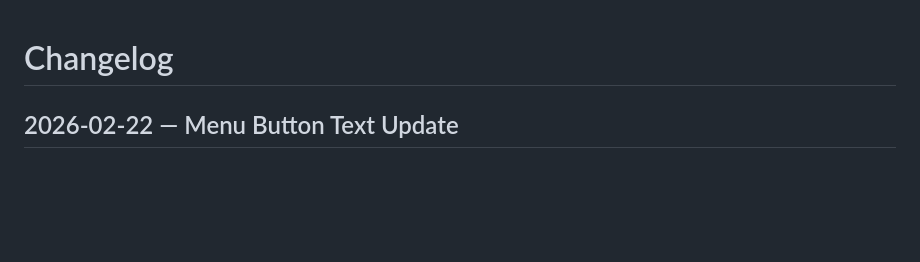
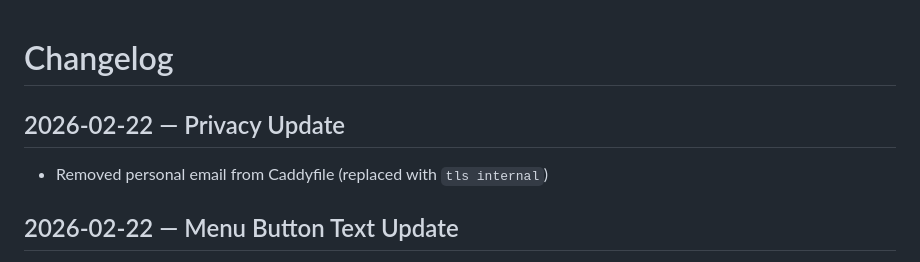
Before and after one commit to shadowdoggie/shadow-survivors, a Markdown page: changelog.md, the part around the change. GitHub-like rendering; blank space fills up the shorter version.

Commit message:
Update changelog with privacy fix

```diff
--- a/changelog.md
+++ b/changelog.md
@@ -1,4 +1,8 @@
 # Changelog
+
+## 2026-02-22 — Privacy Update
+
+- Removed personal email from Caddyfile (replaced with `tls internal`)
 
 ## 2026-02-22 — Menu Button Text Update
 
```
